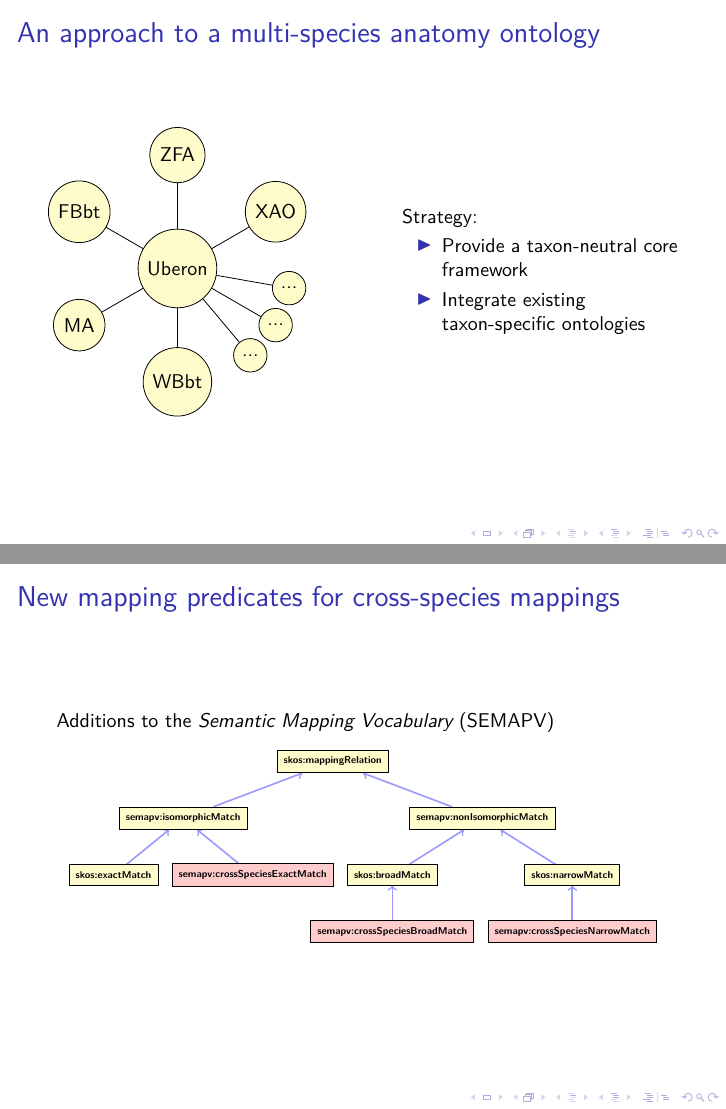
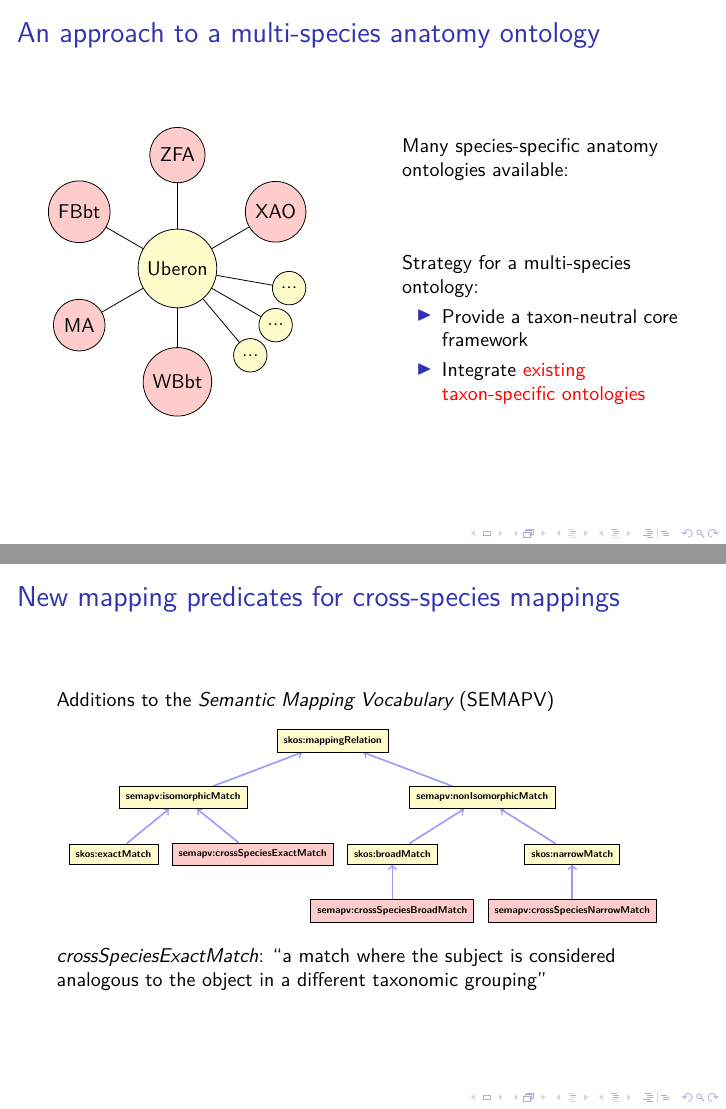
Before and after one commit to gouttegd/sssomt-uberon, LaTeX slides (screen.tex, which reads presentation.tex): pages 3 and 14 of 31 before the commit and pages 9 and 22 of 41 after it, joined at a grey line. Compiled offline with LuaLaTeX; a LaTeX package or settings file that is missing is left out.

Commit message:
Make the presentation more self-sufficient.
Add more text and animation to make the presentation reasonably
understandable in the absence of the presenter.

```diff
--- a/presentation.tex
+++ b/presentation.tex
@@ -54,12 +54,12 @@
   \begin{columns}
     \begin{column}{.5\textwidth}
       \begin{tikzpicture}[nodes={shape=circle,draw,fill=GenericItem}]
-        \node (core) {Uberon};
-        \node (fbbt) at (150:2cm) {FBbt};
-        \node (zfa)  at (90:2cm)  {ZFA};
-        \node (xao)  at (30:2cm)  {XAO};
-        \node (ma)   at (210:2cm) {MA};
-        \node (wbbt) at (270:2cm) {WBbt};
+        \node (core) [alt=<6>{fill=GenericHighlight}{}] {Uberon};
+        \node (fbbt) [alt=<{1,7}>{fill=GenericHighlight}{}] at (150:2cm) {FBbt};
+        \node (zfa)  [alt=<{2,7}>{fill=GenericHighlight}{}] at (90:2cm)  {ZFA};
+        \node (xao)  [alt=<{3,7}>{fill=GenericHighlight}{}] at (30:2cm)  {XAO};
+        \node (ma)   [alt=<{4,7}>{fill=GenericHighlight}{}] at (210:2cm) {MA};
+        \node (wbbt) [alt=<{5,7}>{fill=GenericHighlight}{}] at (270:2cm) {WBbt};
         \node (tx1) at  (310:2cm) {...};
         \node (tx2) at  (330:2cm) {...};
         \node (tx3) at  (350:2cm) {...};
@@ -69,15 +69,25 @@
       \end{tikzpicture}
     \end{column}
     \begin{column}{.45\textwidth}
-      Strategy:
+      Many species-specific anatomy ontologies available:
+      \smallskip
+      \begin{overlayarea}{\textwidth}{1cm}\color{red}
+        \only<1>{\emph{Drosophila} Anatomy Ontology}
+        \only<2>{Zebrafish Anatomy Ontology}
+        \only<3>{Xenopus Anatomy Ontology}
+        \only<4>{Mouse Anatomy Ontology}
+        \only<5>{\emph{C. elegans} Anatomy Ontology}
+      \end{overlayarea}
+
+      Strategy for a multi-species ontology:
       \begin{itemize}
-        \item Provide a taxon-neutral core framework
-        \item Integrate existing taxon-specific ontologies
+        \item Provide a \textcolor<6>{red}{taxon-neutral core framework}
+        \item Integrate \textcolor<7>{red}{existing taxon-specific ontologies}
       \end{itemize}
     \end{column}
   \end{columns}
 
-  \note{Anatomy ontologies are used in many aspects of biocuration, for
+  \note<1>{Anatomy ontologies are used in many aspects of biocuration, for
   example to capture the organ of origin of a biological sample, the tissue
   where a gene is expressed, or the anatomical location where a disease
   manifests itself.
@@ -402,6 +417,9 @@ intersection\_of: part\_of NCBITaxon:7227
       };
     \end{tikzpicture}
   \end{center}
+
+  \emph{crossSpeciesExactMatch}: ``a match where the subject is considered analogous
+  to the object in a different taxonomic grouping''
 
   \note{One of the benefits of the SSSOM standard is that it does not simply
   allow to say that two terms are mapped, to each other.  As we've seen in the
```
Also changed, not shown: presentation.tex (51 more changed lines). Lines whose indentation alone changed are shown as unchanged.
